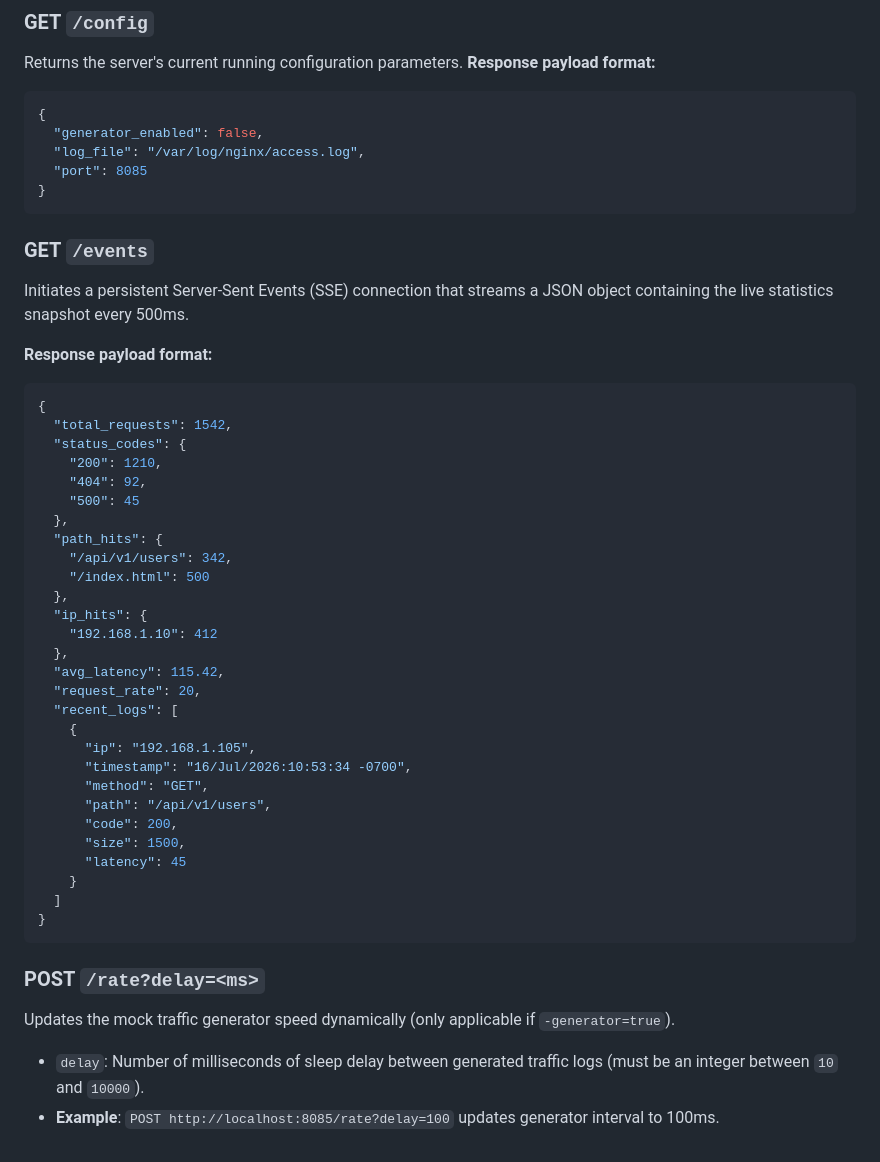
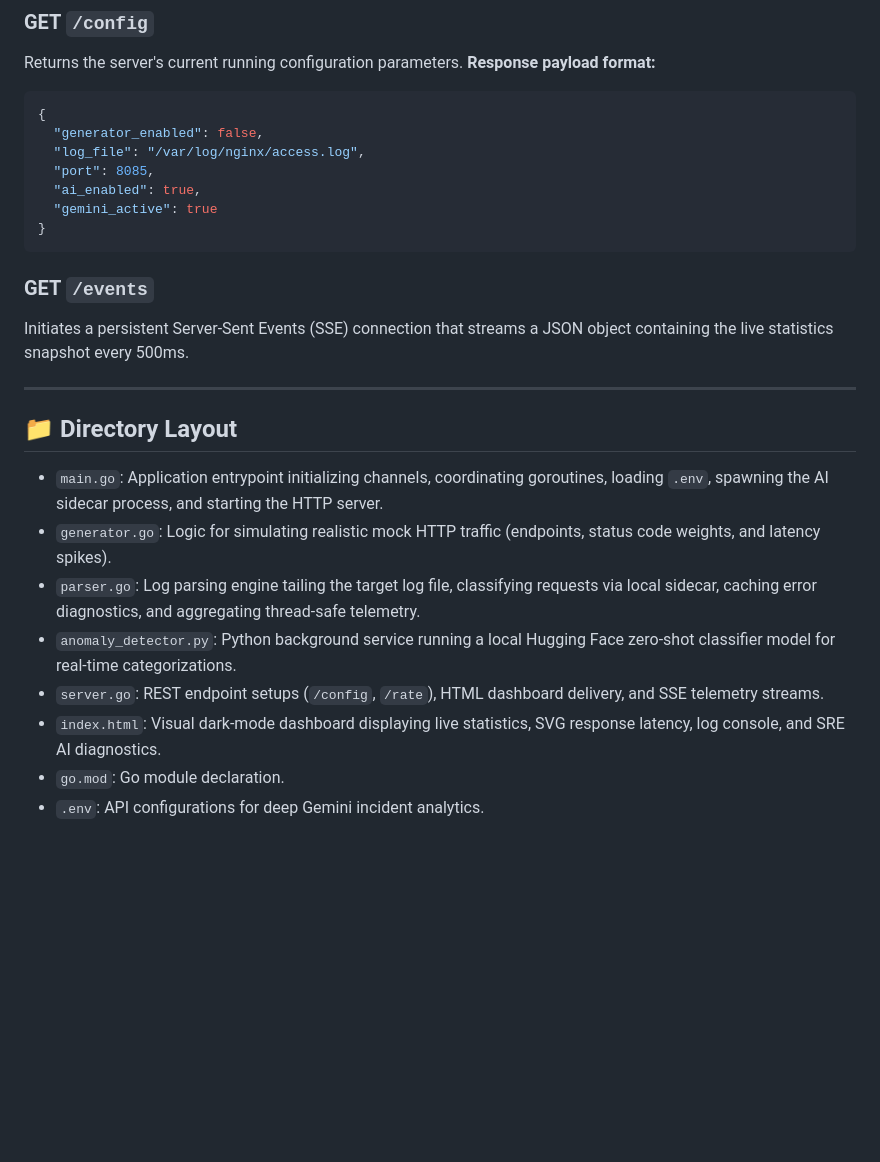
Before and after one commit to krishaygarg/compasslog, a Markdown page: README.md, the part around one of its changes. GitHub-like rendering; blank space fills up the shorter version.

````diff
--- a/README.md
+++ b/README.md
@@ -198,46 +179,24 @@ Returns the server's current running configuration parameters.
 {
   "generator_enabled": false,
   "log_file": "/var/log/nginx/access.log",
-  "port": 8085
+  "port": 8085,
+  "ai_enabled": true,
+  "gemini_active": true
 }
 ```
 
 ### GET `/events`
 Initiates a persistent Server-Sent Events (SSE) connection that streams a JSON object containing the live statistics snapshot every 500ms.
 
-**Response payload format:**
-```json
-{
-  "total_requests": 1542,
-  "status_codes": {
-    "200": 1210,
-    "404": 92,
-    "500": 45
-  },
-  "path_hits": {
-    "/api/v1/users": 342,
-    "/index.html": 500
-  },
-  "ip_hits": {
-    "192.168.1.10": 412
-  },
-  "avg_latency": 115.42,
-  "request_rate": 20,
-  "recent_logs": [
-    {
-      "ip": "192.168.1.105",
-      "timestamp": "16/Jul/2026:10:53:34 -0700",
-      "method": "GET",
-      "path": "/api/v1/users",
-      "code": 200,
-      "size": 1500,
-      "latency": 45
-    }
-  ]
-}
-```
+---
 
-### POST `/rate?delay=<ms>`
-Updates the mock traffic generator speed dynamically (only applicable if `-generator=true`).
-- `delay`: Number of milliseconds of sleep delay between generated traffic logs (must be an integer between `10` and `10000`).
-- **Example**: `POST http://localhost:8085/rate?delay=100` updates generator interval to 100ms.
+## 📁 Directory Layout
+
+- `main.go`: Application entrypoint initializing channels, coordinating goroutines, loading `.env`, spawning the AI sidecar process, and starting the HTTP server.
+- `generator.go`: Logic for simulating realistic mock HTTP traffic (endpoints, status code weights, and latency spikes).
+- `parser.go`: Log parsing engine tailing the target log file, classifying requests via local sidecar, caching error diagnostics, and aggregating thread-safe telemetry.
+- `anomaly_detector.py`: Python background service running a local Hugging Face zero-shot classifier model for real-time categorizations.
+- `server.go`: REST endpoint setups (`/config`, `/rate`), HTML dashboard delivery, and SSE telemetry streams.
+- `index.html`: Visual dark-mode dashboard displaying live statistics, SVG response latency, log console, and SRE AI diagnostics.
+- `go.mod`: Go module declaration.
+- `.env`: API configurations for deep Gemini incident analytics.
````
Also changed, not shown: other parts of README.md (+84 -103 lines).
